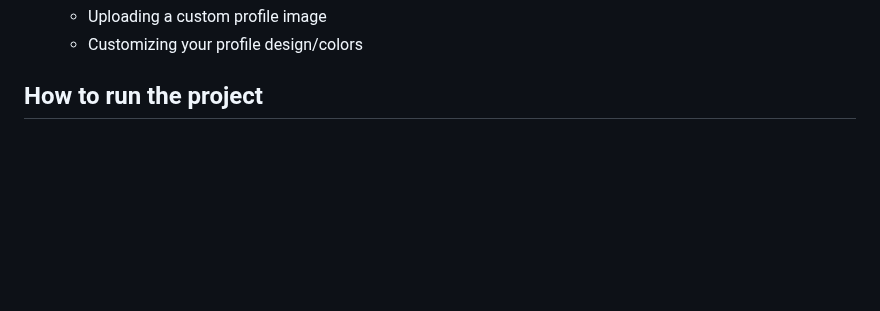
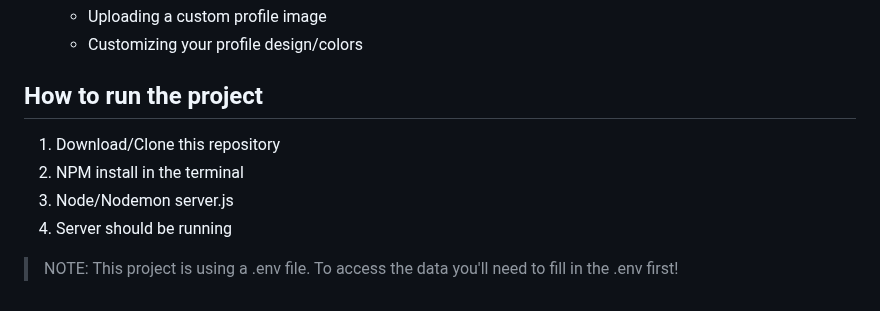
Before and after one commit to Tbjamie/project-tech-group, a Markdown page: README.md, the part around the change. Drawn GitHub-style; blank space fills up the shorter version.

Commit message:
+ How to run the project README.md

```diff
--- a/README.md
+++ b/README.md
@@ -87,3 +87,9 @@ Features that we have in mind but are not yet available are:
 
 
 ## How to run the project
+
+1. Download/Clone this repository
+2. NPM install in the terminal
+3. Node/Nodemon server.js
+4. Server should be running
+> NOTE: This project is using a .env file. To access the data you'll need to fill in the .env first!
```
